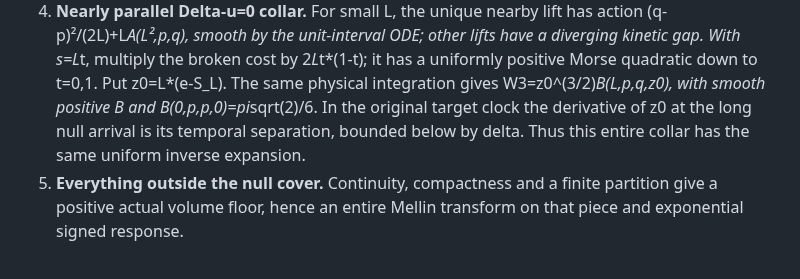
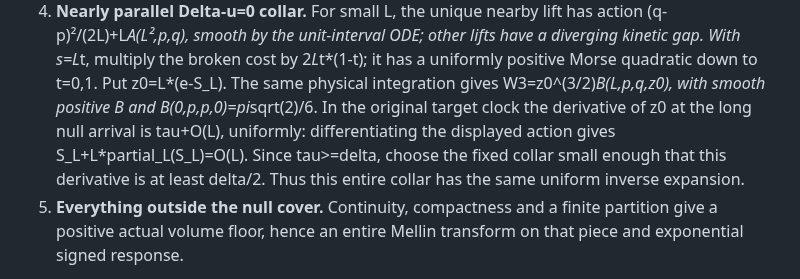
Before and after one commit to q5m-ai/causal-set-emergence, a Markdown page: notes/curved-three-d-focusing.md, the part around the change. GitHub-like rendering.

Commit message:
Retain the curved clock correction in the parallel collar
The volume-phase clock derivative is the time separation plus a uniformly bounded O(L) correction; choose the fixed collar for a positive lower bound.

Refs #177

Assisted-by: OpenAI coding assistant (Pi)

```diff
--- a/notes/curved-three-d-focusing.md
+++ b/notes/curved-three-d-focusing.md
@@ -307,8 +307,10 @@ Here are the remaining pieces, which cannot be left as a remainder assertion:
    t=0,1. Put z0=L*(e-S_L). The same physical integration gives
    W3=z0^(3/2)*B(L,p,q,z0), with smooth positive B and
    B(0,p,p,0)=pi*sqrt(2)/6. In the original target clock the derivative of
-   z0 at the long null arrival is its temporal separation, bounded below by
-   delta. Thus this entire collar has the same uniform inverse expansion.
+   z0 at the long null arrival is tau+O(L), uniformly: differentiating the
+   displayed action gives S_L+L*partial_L(S_L)=O(L). Since tau>=delta,
+   choose the fixed collar small enough that this derivative is at least
+   delta/2. Thus this entire collar has the same uniform inverse expansion.
 5. **Everything outside the null cover.** Continuity, compactness and a
    finite partition give a positive actual volume floor, hence an entire
    Mellin transform on that piece and exponential signed response.
```
